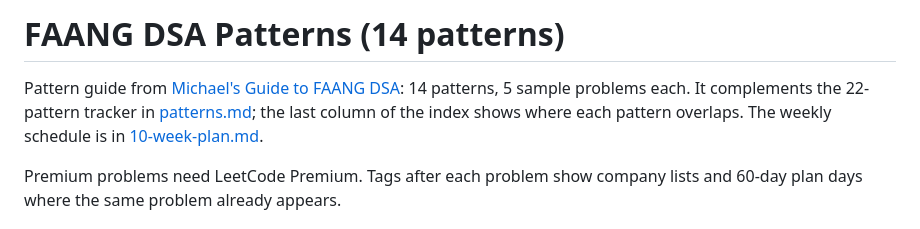
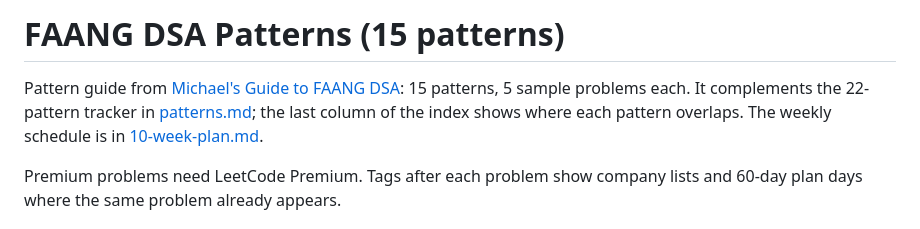
Before and after one commit to chethanyadav456/dsa-interview-prep, a Markdown page: roadmap/faang-patterns.md, the part around the change. Rendered like a GitHub page.

Commit message:
Fix FAANG pattern count

```diff
--- a/roadmap/faang-patterns.md
+++ b/roadmap/faang-patterns.md
@@ -1,6 +1,6 @@
-# FAANG DSA Patterns (14 patterns)
+# FAANG DSA Patterns (15 patterns)
 
-Pattern guide from [Michael's Guide to FAANG DSA](https://jugaldb.substack.com/p/michaels-guide-to-faang-dsa): 14 patterns, 5 sample problems each. It complements the 22-pattern tracker in [patterns.md](patterns.md); the last column of the index shows where each pattern overlaps. The weekly schedule is in [10-week-plan.md](10-week-plan.md).
+Pattern guide from [Michael's Guide to FAANG DSA](https://jugaldb.substack.com/p/michaels-guide-to-faang-dsa): 15 patterns, 5 sample problems each. It complements the 22-pattern tracker in [patterns.md](patterns.md); the last column of the index shows where each pattern overlaps. The weekly schedule is in [10-week-plan.md](10-week-plan.md).
 
 Premium problems need LeetCode Premium. Tags after each problem show company lists and 60-day plan days where the same problem already appears.
 
```
Also changed, not shown: README.md (+1 -1 lines), roadmap/README.md (+1 -1 lines).
